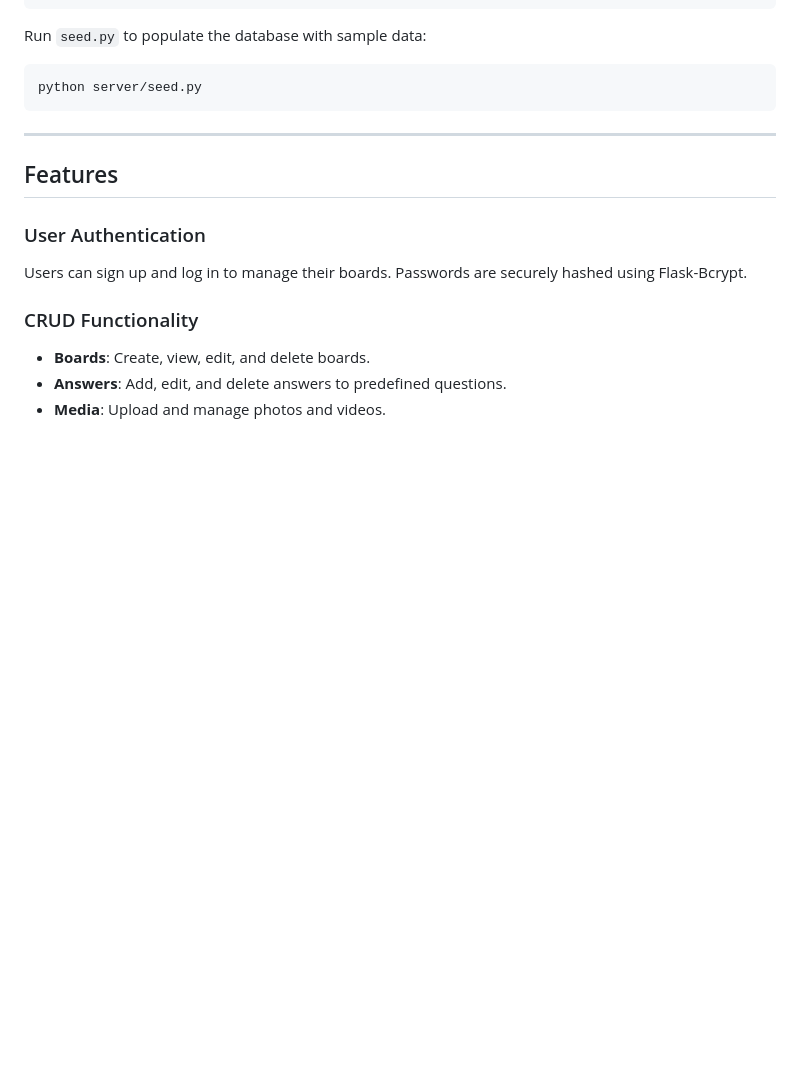
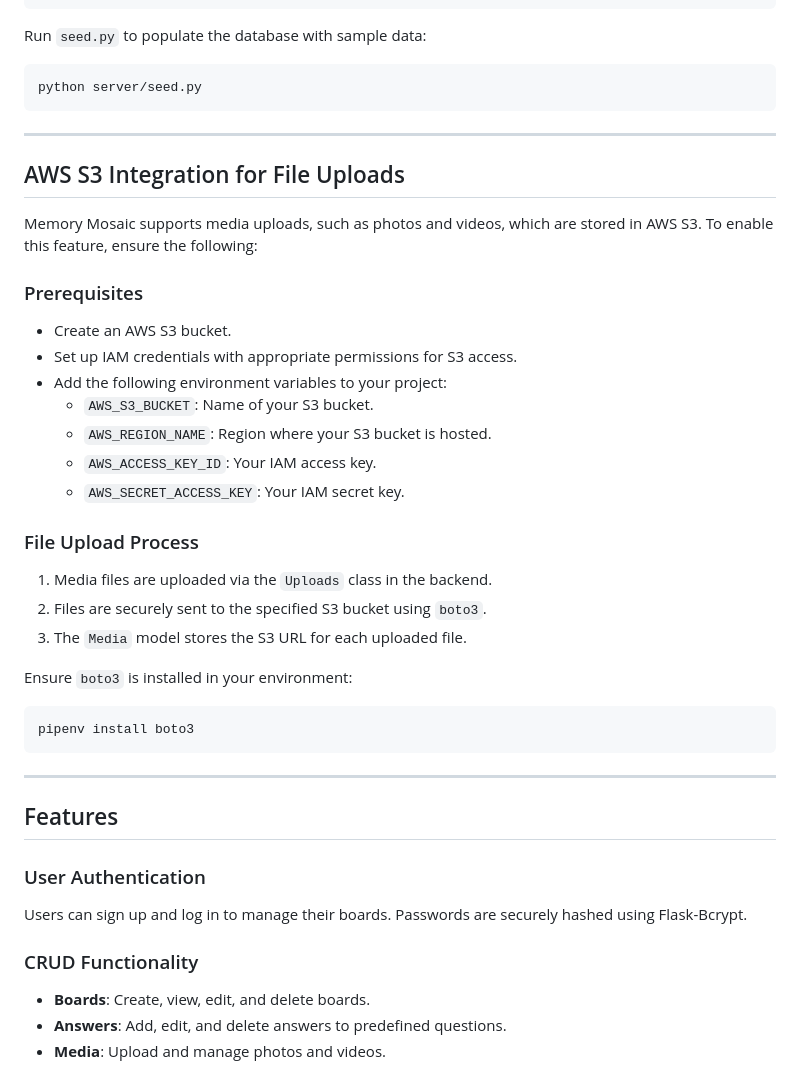
Before and after one commit to hsanch13/memory-mosaic, a Markdown page: README.md, the part around one of its changes. Drawn GitHub-style; blank space fills up the shorter version.

````diff
--- a/README.md
+++ b/README.md
@@ -99,6 +99,34 @@ python server/seed.py
 
 ---
 
+## AWS S3 Integration for File Uploads
+
+Memory Mosaic supports media uploads, such as photos and videos, which are stored in AWS S3. To enable this feature, ensure the following:
+
+### Prerequisites
+
+- Create an AWS S3 bucket.
+- Set up IAM credentials with appropriate permissions for S3 access.
+- Add the following environment variables to your project:
+  - `AWS_S3_BUCKET`: Name of your S3 bucket.
+  - `AWS_REGION_NAME`: Region where your S3 bucket is hosted.
+  - `AWS_ACCESS_KEY_ID`: Your IAM access key.
+  - `AWS_SECRET_ACCESS_KEY`: Your IAM secret key.
+
+### File Upload Process
+
+1. Media files are uploaded via the `Uploads` class in the backend.
+2. Files are securely sent to the specified S3 bucket using `boto3`.
+3. The `Media` model stores the S3 URL for each uploaded file.
+
+Ensure `boto3` is installed in your environment:
+
+```console
+pipenv install boto3
+```
+
+---
+
 ## Features
 
 ### User Authentication
````
Also changed, not shown: other parts of README.md (+24 -0 lines).
